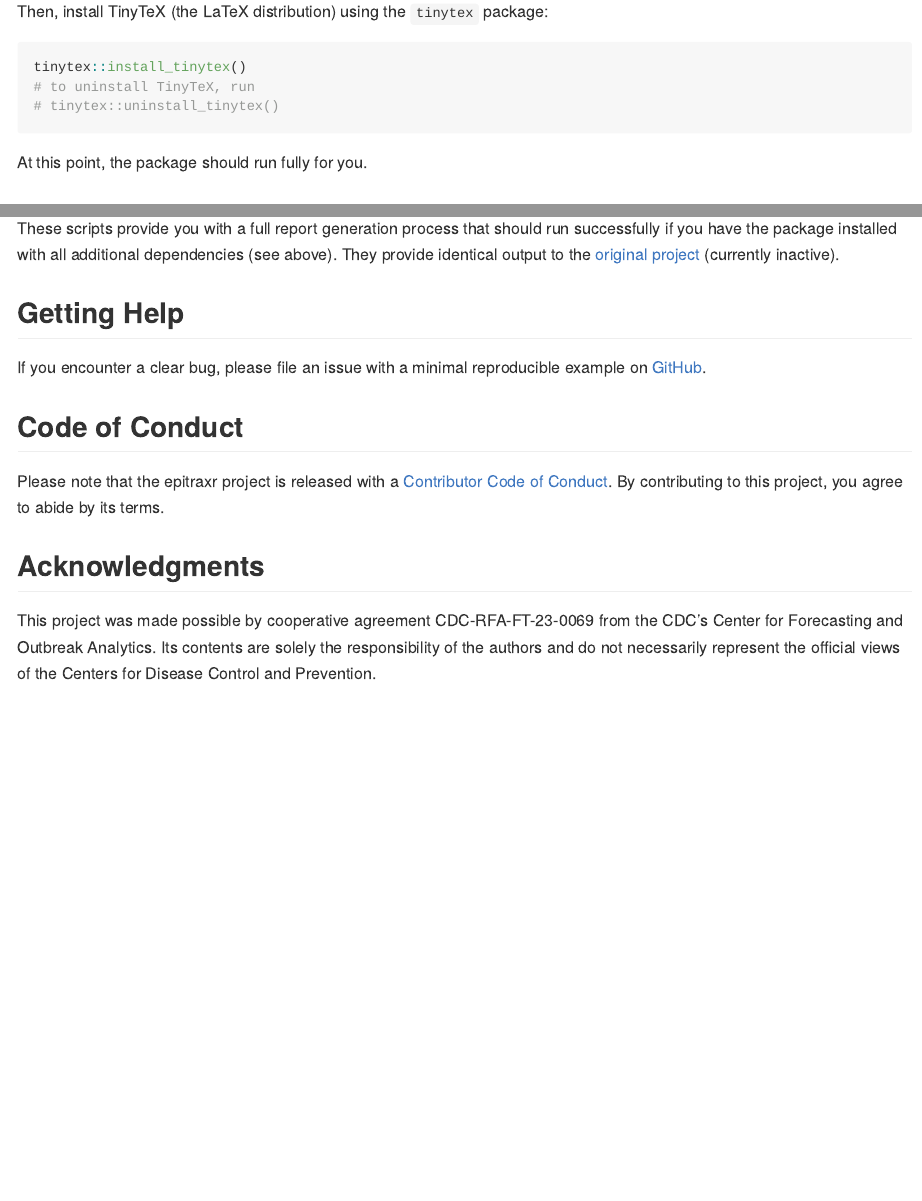
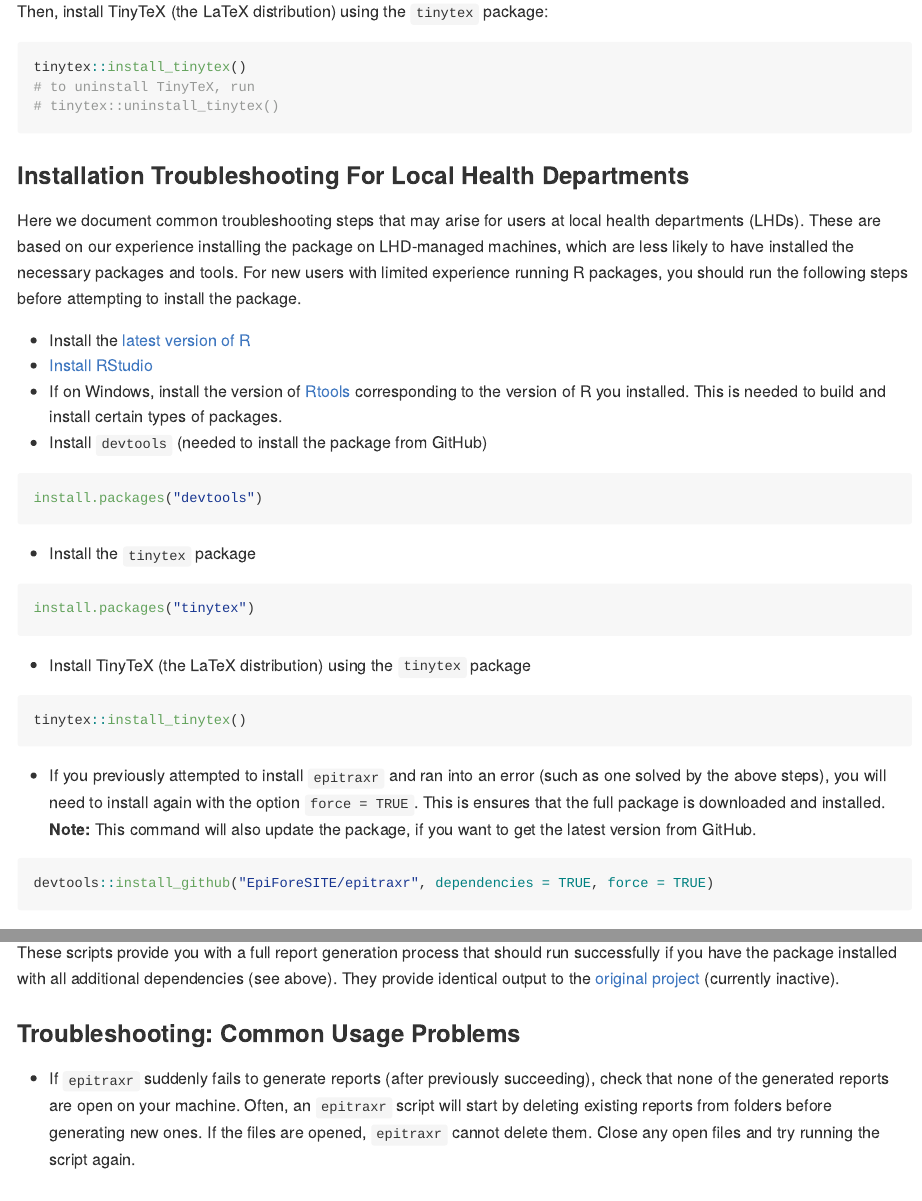
Before and after one commit to EpiForeSITE/epitraxr, an R Markdown document (README.Rmd): the page in a window 1100 px wide, from 950 px down, and a second part further down, joined at a grey line. The pictures show the output file README.md that the author committed with the source, drawn offline in the style of GitHub; badge pictures from the web are left out.

Commit message:
List troubleshooting steps for installation and usage in README

````diff
--- a/README.Rmd
+++ b/README.Rmd
@@ -62,7 +62,29 @@ tinytex::install_tinytex()
 # tinytex::uninstall_tinytex()
 ```
 
-At this point, the package should run fully for you.
+### Installation Troubleshooting For Local Health Departments
+
+Here we document common troubleshooting steps that may arise for users at local health departments (LHDs). These are based on our experience installing the package on LHD-managed machines, which are less likely to have installed the necessary packages and tools. For new users with limited experience running R packages, you should run the following steps before attempting to install the package.
+
+- Install the [latest version of R](https://cran.rstudio.com)
+- [Install RStudio](https://posit.co/download/rstudio-desktop/)
+- If on Windows, install the version of [Rtools](https://cran.r-project.org/bin/windows/Rtools/) corresponding to the version of R you installed. This is needed to build and install certain types of packages.
+- Install `devtools` (needed to install the package from GitHub)
+``` r
+install.packages("devtools")
+```
+- Install the `tinytex` package
+``` r
+install.packages("tinytex")
+```
+- Install TinyTeX (the LaTeX distribution) using the `tinytex` package
+``` r
+tinytex::install_tinytex()
+```
+- If you previously attempted to install `epitraxr` and ran into an error (such as one solved by the above steps), you will need to install again with the option `force = TRUE`. This is ensures that the full package is downloaded and installed. **Note:** This command will also update the package, if you want to get the latest version from GitHub.
+``` r
+devtools::install_github("EpiForeSITE/epitraxr", dependencies = TRUE, force = TRUE)
+```
 
 ## Usage
 
@@ -155,6 +177,11 @@ We've developed a couple of handy scripts that are included in the [GitHub repo]
 
 These scripts provide you with a full report generation process that should run successfully if you have the package installed with all additional dependencies (see above). They provide identical output to the [original project](https://github.com/EpiForeSITE/epitrax-report-automation) (currently inactive).
 
+### Troubleshooting: Common Usage Problems
+
+- If `epitraxr` suddenly fails to generate reports (after previously succeeding), check that none of the generated reports are open on your machine. Often, an `epitraxr` script will start by deleting existing reports from folders before generating new ones. If the files are opened, `epitraxr` cannot delete them. Close any open files and try running the script again.
+
+
 ## Getting Help
 
 If you encounter a clear bug, please file an issue with a minimal reproducible example on  [GitHub](https://github.com/EpiForeSITE/epitraxr/issues).
````
Also changed, not shown: README.md, README.Rmd (2 more changed lines).
